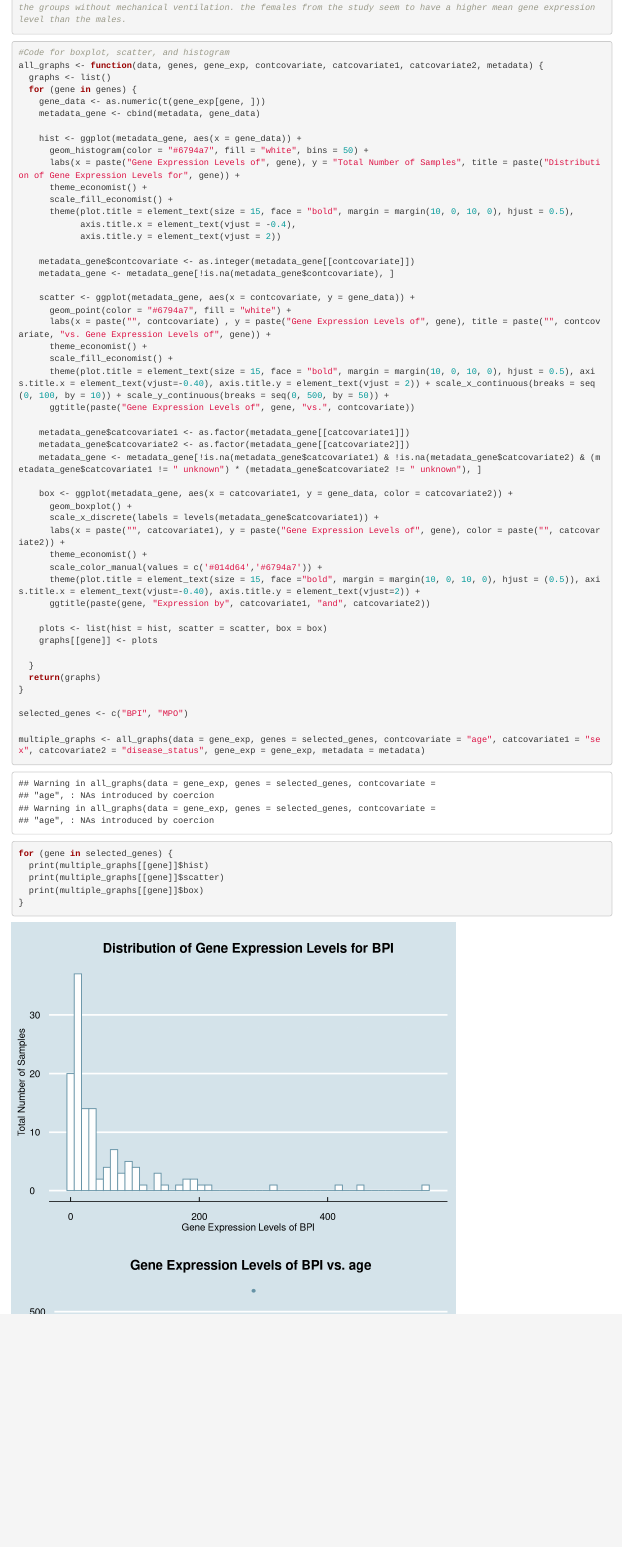
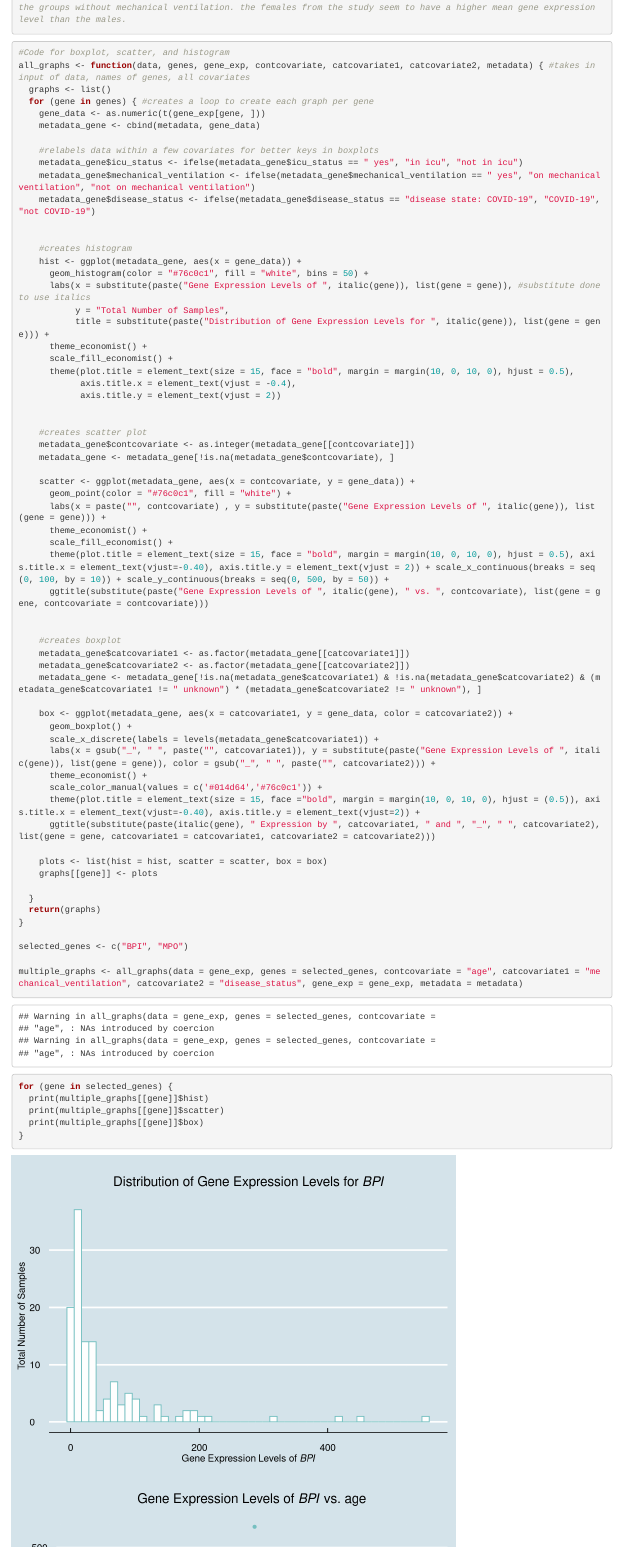
Before and after one commit to riyamehta18/Gene-Expression-Analysis, an R Markdown document (QBS103 Final Project.Rmd): the page in a window 1100 px wide, from 3370 px down. Rendered offline with R 4.5, knitr and Pandoc, with nearby package versions.

Commit message:
presentation 2

````diff
--- a/QBS103 Final Project.Rmd
+++ b/QBS103 Final Project.Rmd
@@ -1,6 +1,8 @@
 ---
 title: "QBS103 Final Project"
-output: html_document
+output:
+  html_document: default
+  pdf_document: default
 date: "2023-07-23"
 ---
 
@@ -93,32 +97,45 @@ annotate_figure(new_box, top = text_grob("BPI Expression by Sex and Mechanical V
 
 ```{r}
 #Code for boxplot, scatter, and histogram
-all_graphs <- function(data, genes, gene_exp, contcovariate, catcovariate1, catcovariate2, metadata) {
+all_graphs <- function(data, genes, gene_exp, contcovariate, catcovariate1, catcovariate2, metadata) { #takes in input of data, names of genes, all covariates
   graphs <- list()
-  for (gene in genes) {
+  for (gene in genes) { #creates a loop to create each graph per gene
     gene_data <- as.numeric(t(gene_exp[gene, ]))
     metadata_gene <- cbind(metadata, gene_data)
 
+    #relabels data within a few covariates for better keys in boxplots
+    metadata_gene$icu_status <- ifelse(metadata_gene$icu_status == " yes", "in icu", "not in icu")
+    metadata_gene$mechanical_ventilation <- ifelse(metadata_gene$mechanical_ventilation == " yes", "on mechanical ventilation", "not on mechanical ventilation")
+    metadata_gene$disease_status <- ifelse(metadata_gene$disease_status == "disease state: COVID-19", "COVID-19", "not COVID-19")
+
+
+    #creates histogram
     hist <- ggplot(metadata_gene, aes(x = gene_data)) +
-      geom_histogram(color = "#6794a7", fill = "white", bins = 50) +
-      labs(x = paste("Gene Expression Levels of", gene), y = "Total Number of Samples", title = paste("Distribution of Gene Expression Levels for", gene)) +
+      geom_histogram(color = "#76c0c1", fill = "white", bins = 50) +
+      labs(x = substitute(paste("Gene Expression Levels of ", italic(gene)), list(gene = gene)), #substitute done to use italics
+           y = "Total Number of Samples",
+           title = substitute(paste("Distribution of Gene Expression Levels for ", italic(gene)), list(gene = gene))) +
       theme_economist() +
       scale_fill_economist() +
       theme(plot.title = element_text(size = 15, face = "bold", margin = margin(10, 0, 10, 0), hjust = 0.5),
             axis.title.x = element_text(vjust = -0.4),
             axis.title.y = element_text(vjust = 2))
 
+
+    #creates scatter plot
     metadata_gene$contcovariate <- as.integer(metadata_gene[[contcovariate]])
     metadata_gene <- metadata_gene[!is.na(metadata_gene$contcovariate), ]
 
     scatter <- ggplot(metadata_gene, aes(x = contcovariate, y = gene_data)) +
-      geom_point(color = "#6794a7", fill = "white") +
-      labs(x = paste("", contcovariate) , y = paste("Gene Expression Levels of", gene), title = paste("", contcovariate, "vs. Gene Expression Levels of", gene)) +
+      geom_point(color = "#76c0c1", fill = "white") +
+      labs(x = paste("", contcovariate) , y = substitute(paste("Gene Expression Levels of ", italic(gene)), list(gene = gene))) +
       theme_economist() +
       scale_fill_economist() +
       theme(plot.title = element_text(size = 15, face = "bold", margin = margin(10, 0, 10, 0), hjust = 0.5), axis.title.x = element_text(vjust=-0.40), axis.title.y = element_text(vjust = 2)) + scale_x_continuous(breaks = seq(0, 100, by = 10)) + scale_y_continuous(breaks = seq(0, 500, by = 50)) +
-      ggtitle(paste("Gene Expression Levels of", gene, "vs.", contcovariate))
+      ggtitle(substitute(paste("Gene Expression Levels of ", italic(gene), " vs. ", contcovariate), list(gene = gene, contcovariate = contcovariate)))
 
+
+    #creates boxplot
     metadata_gene$catcovariate1 <- as.factor(metadata_gene[[catcovariate1]])
     metadata_gene$catcovariate2 <- as.factor(metadata_gene[[catcovariate2]])
     metadata_gene <- metadata_gene[!is.na(metadata_gene$catcovariate1) & !is.na(metadata_gene$catcovariate2) & (metadata_gene$catcovariate1 != " unknown") * (metadata_gene$catcovariate2 != " unknown"), ]
@@ -126,11 +143,11 @@ all_graphs <- function(data, genes, gene_exp, contcovariate, catcovariate1, catc
     box <- ggplot(metadata_gene, aes(x = catcovariate1, y = gene_data, color = catcovariate2)) +
       geom_boxplot() +
       scale_x_discrete(labels = levels(metadata_gene$catcovariate1)) +
-      labs(x = paste("", catcovariate1), y = paste("Gene Expression Levels of", gene), color = paste("", catcovariate2)) +
+      labs(x = gsub("_", " ", paste("", catcovariate1)), y = substitute(paste("Gene Expression Levels of ", italic(gene)), list(gene = gene)), color = gsub("_", " ", paste("", catcovariate2))) +
       theme_economist() +
-      scale_color_manual(values = c('#014d64','#6794a7')) +
+      scale_color_manual(values = c('#014d64','#76c0c1')) +
       theme(plot.title = element_text(size = 15, face ="bold", margin = margin(10, 0, 10, 0), hjust = (0.5)), axis.title.x = element_text(vjust=-0.40), axis.title.y = element_text(vjust=2)) +
-      ggtitle(paste(gene, "Expression by", catcovariate1, "and", catcovariate2))
+      ggtitle(substitute(paste(italic(gene), " Expression by ", catcovariate1, " and ", "_", " ", catcovariate2), list(gene = gene, catcovariate1 = catcovariate1, catcovariate2 = catcovariate2)))
 
     plots <- list(hist = hist, scatter = scatter, box = box)
     graphs[[gene]] <- plots
@@ -141,7 +158,7 @@ all_graphs <- function(data, genes, gene_exp, contcovariate, catcovariate1, catc
 
 selected_genes <- c("BPI", "MPO")
 
-multiple_graphs <- all_graphs(data = gene_exp, genes = selected_genes, contcovariate = "age", catcovariate1 = "sex", catcovariate2 = "disease_status", gene_exp = gene_exp, metadata = metadata)
+multiple_graphs <- all_graphs(data = gene_exp, genes = selected_genes, contcovariate = "age", catcovariate1 = "mechanical_ventilation", catcovariate2 = "disease_status", gene_exp = gene_exp, metadata = metadata)
 
 for (gene in selected_genes) {
   print(multiple_graphs[[gene]]$hist)
````
Also changed, not shown: QBS103-Final-Project.html, QBS103-Final-Project.pdf (added), QBS103 Final Project.Rmd (3 more changed lines).
